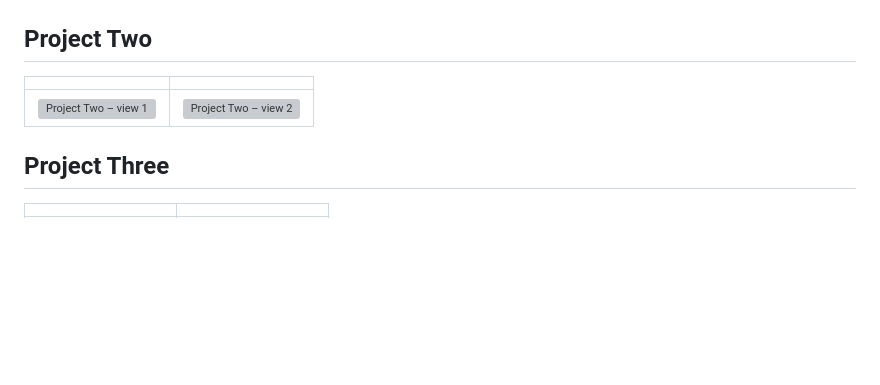
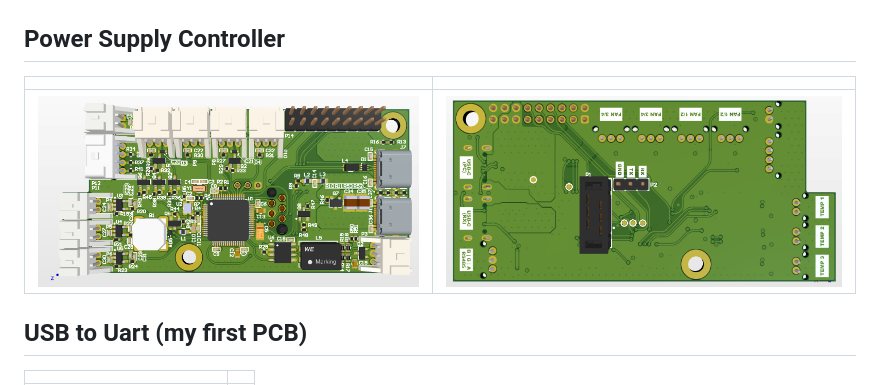
Before and after one commit to Mik4nn/altium-projects, a Markdown page: other-projects/README.md, the part around one of its changes. Rendered like a GitHub page; pictures changed too: other-projects/docs/project-two-1.png (added), other-projects/docs/project-two-2.png (added); blank space fills up the shorter version; grey boxes are pictures that could not be loaded.

Commit message:
Add other projects in gallery

```diff
--- a/other-projects/README.md
+++ b/other-projects/README.md
@@ -10,13 +10,13 @@ A gallery of additional boards I have designed. These are shown as renders only
 | --- | --- |
 | ![Project One – view 1](docs/project-one-1.png) | ![Project One – view 2](docs/project-one-2.png) |
 
-## Project Two
+## Power Supply Controller
 
 | | |
 | --- | --- |
 | ![Project Two – view 1](docs/project-two-1.png) | ![Project Two – view 2](docs/project-two-2.png) |
 
-## Project Three
+## USB to Uart (my first PCB)
 
 | | |
 | --- | --- |
```
Also changed, not shown: other parts of other-projects/README.md (+1 -1 lines), other-projects/docs/project-three-1.png (added).
